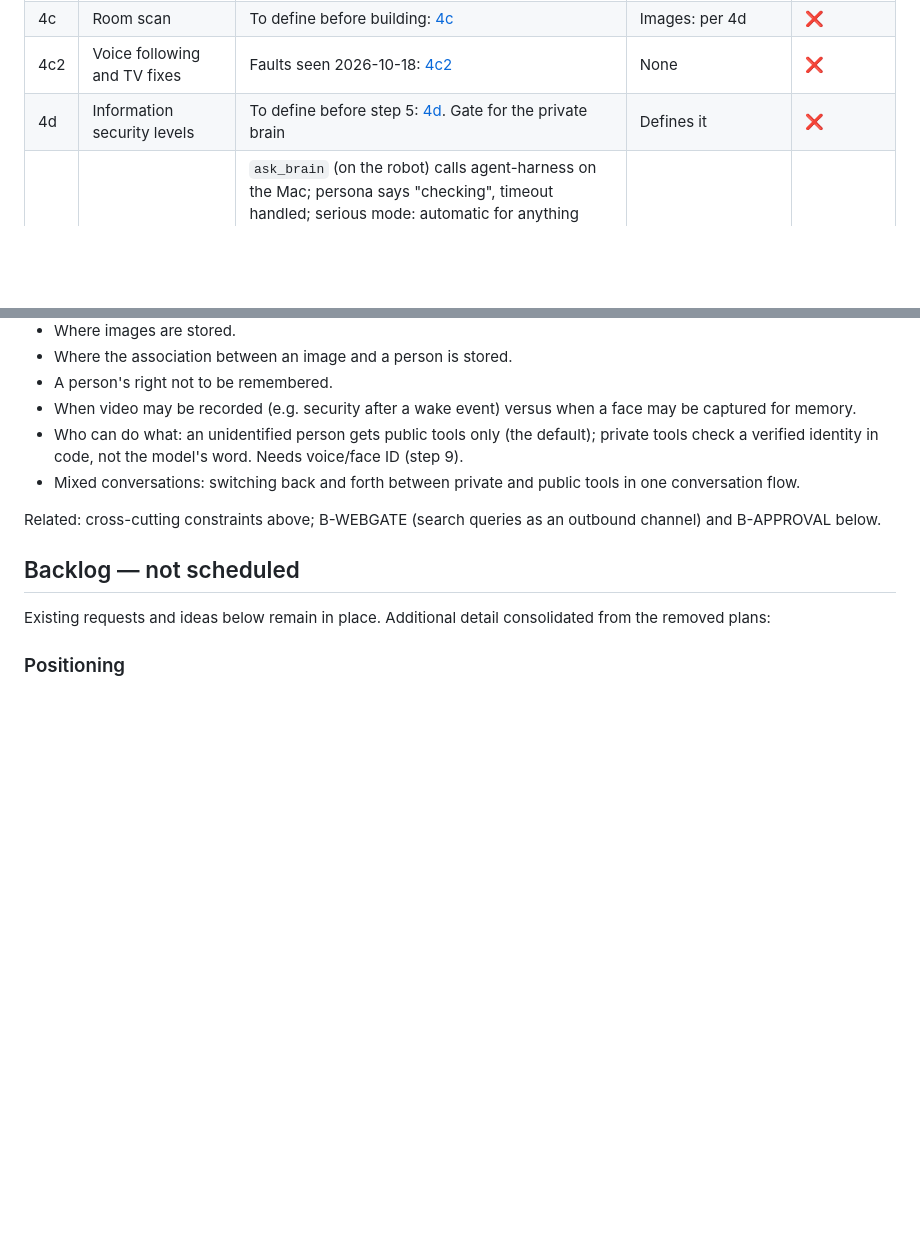
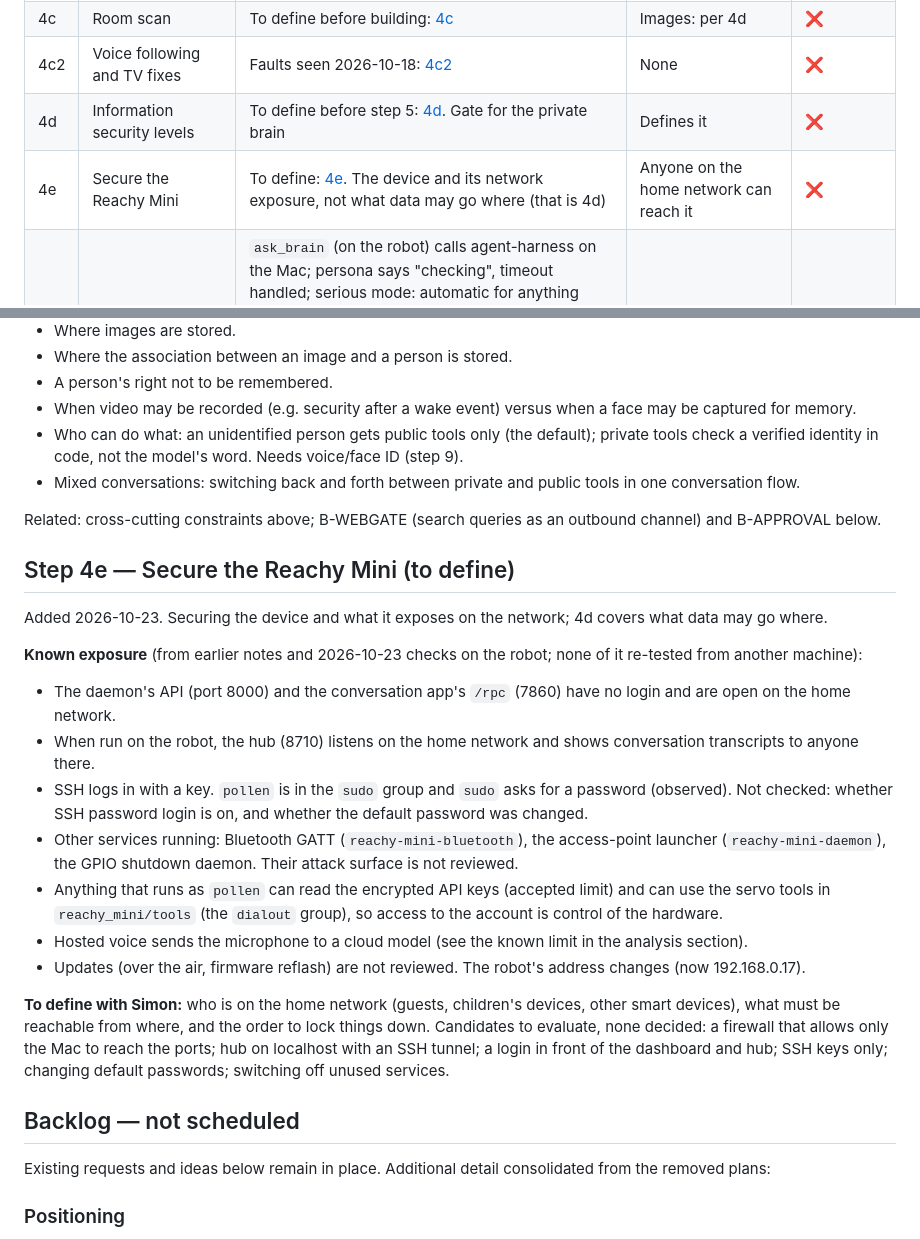
Before and after one commit to simonpfrank/reachy-mini, a Markdown page: docs/roadmap.md, 2 parts joined by grey strips. Rendered like a GitHub page; blank space fills up the shorter version.

Commit message:
Roadmap: add step 4e, securing the Reachy Mini
Records the known exposure (open daemon and app APIs, hub on the home network, services to review) and what is still to define. Nothing decided yet.

Co-Authored-By: Claude Sonnet 5.5 <noreply@anthropic.com>

```diff
--- a/docs/roadmap.md
+++ b/docs/roadmap.md
@@ -18,6 +18,7 @@ Functional requirements live only here; phase documents describe implementation
 | 4c | Room scan | To define before building: [4c](#step-4c--room-scan-to-define) | Images: per 4d | ❌ |
 | 4c2 | Voice following and TV fixes | Faults seen 2026-10-18: [4c2](#step-4c2--voice-following-and-tv-fixes-seen-2026-10-18) | None | ❌ |
 | 4d | Information security levels | To define before step 5: [4d](#step-4d--information-security-levels-to-define). Gate for the private brain | Defines it | ❌ |
+| 4e | Secure the Reachy Mini | To define: [4e](#step-4e--secure-the-reachy-mini-to-define). The device and its network exposure, not what data may go where (that is 4d) | Anyone on the home network can reach it | ❌ |
 | 5 | Private brain | `ask_brain` (on the robot) calls agent-harness on the Mac; persona says "checking", timeout handled; serious mode: automatic for anything from `ask_brain` (plain, exact read-back, confirm changes) and on request ("serious mode" until "back to normal"); start as a rule in Marvin's profile, switch to a separate plain persona via `personalities.apply` only if the rule proves unreliable (links to step 7 modes); safe slice first: reminders and calendar (today's one thing, what's due, add reminder with approval) | Reminder titles reach HF until step 6. No email/messages | ❌ |
 | 6 | Local backend on the Mac | speech-to-speech on Mac; median end-of-speech to first audio <= 1.5 s good, <= 2.5 s acceptable; Gemma vs Qwen3.5-4B. Gate for email and messages. | None leaves Mac/LAN | ❌ |
 | 7 | Modes and brain-off | General/personal switch; sensible behaviour when the Mac is off | None | ❌ |
@@ -267,6 +268,27 @@ To be defined before the private brain (step 5), beyond the current rule that pr
 
 Related: cross-cutting constraints above; B-WEBGATE (search queries as an outbound channel) and B-APPROVAL below.
 
+## Step 4e — Secure the Reachy Mini (to define)
+
+Added 2026-10-23. Securing the device and what it exposes on the network; 4d covers what data may go where.
+
+**Known exposure** (from earlier notes and 2026-10-23 checks on the robot; none of it re-tested from another machine):
+- The daemon's API (port 8000) and the conversation app's `/rpc` (7860) have no login and are open on the home network.
+- When run on the robot, the hub (8710) listens on the home network and shows conversation transcripts to anyone there.
+- SSH logs in with a key. `pollen` is in the `sudo` group and `sudo` asks for a password (observed). Not checked: whether
+  SSH password login is on, and whether the default password was changed.
+- Other services running: Bluetooth GATT (`reachy-mini-bluetooth`), the access-point launcher
+  (`reachy-mini-daemon`), the GPIO shutdown daemon. Their attack surface is not reviewed.
+- Anything that runs as `pollen` can read the encrypted API keys (accepted limit) and can use the servo tools in
+  `reachy_mini/tools` (the `dialout` group), so access to the account is control of the hardware.
+- Hosted voice sends the microphone to a cloud model (see the known limit in the analysis section).
+- Updates (over the air, firmware reflash) are not reviewed. The robot's address changes (now 192.168.0.17).
+
+**To define with Simon:** who is on the home network (guests, children's devices, other smart devices), what must be
+reachable from where, and the order to lock things down. Candidates to evaluate, none decided: a firewall that allows
+only the Mac to reach the ports; hub on localhost with an SSH tunnel; a login in front of the dashboard and hub; SSH
+keys only; changing default passwords; switching off unused services.
+
 ## Backlog — not scheduled
 
 Existing requests and ideas below remain in place. Additional detail consolidated from the removed plans:
```
